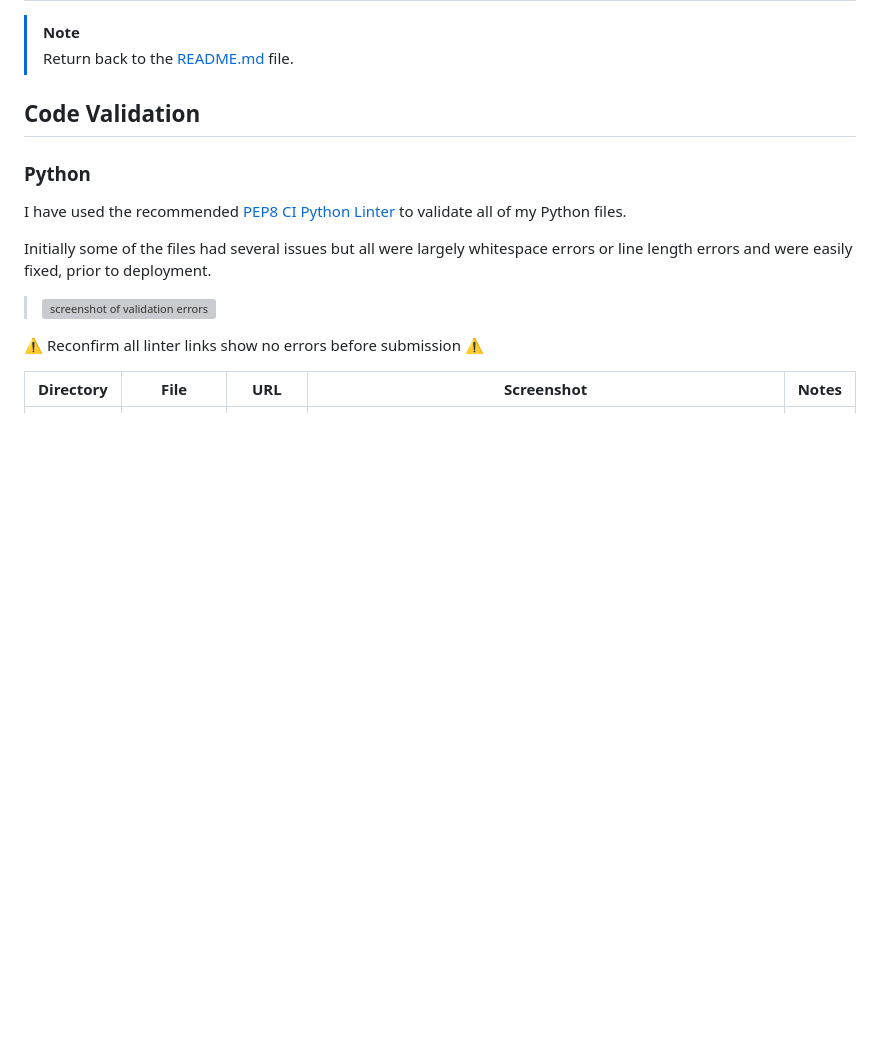
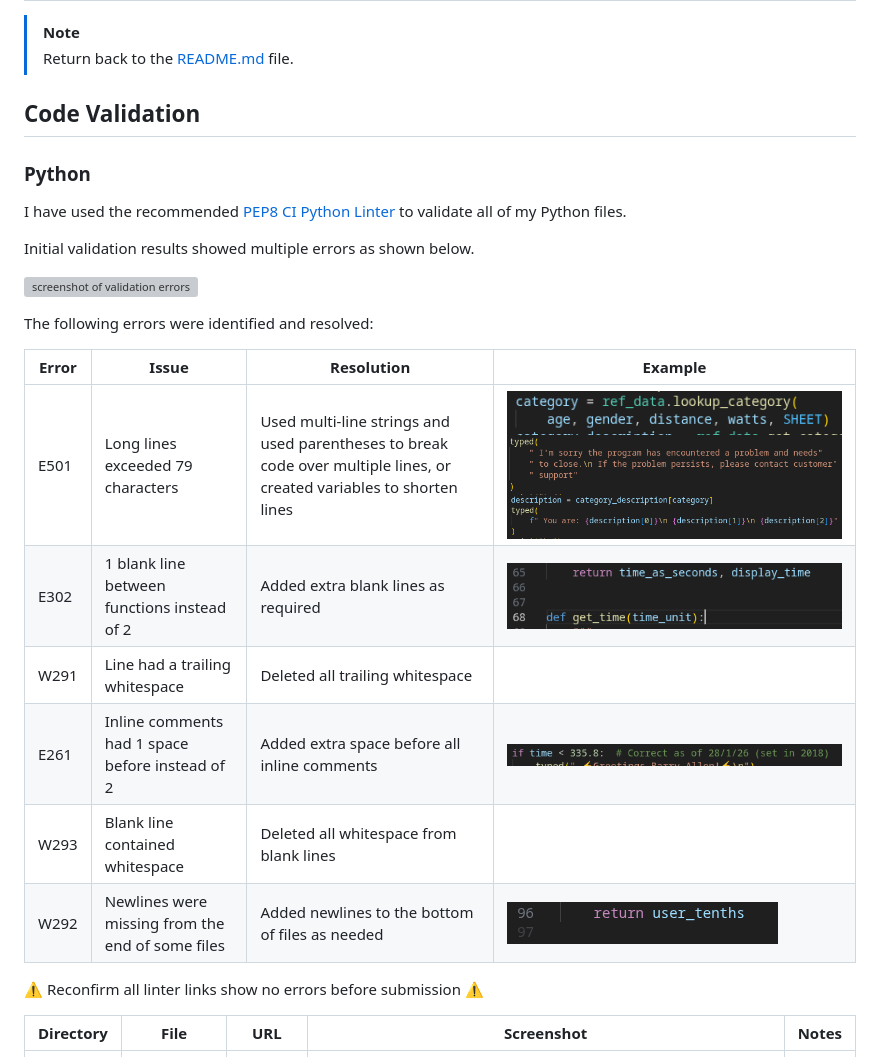
Before and after one commit to geraldine-mor/row_assist, a Markdown page: TESTING.md, the part around the change. Rendered like a GitHub page; pictures changed too: documentation/validation/function_length_fix.png (added), documentation/validation/inline_comment.png (added), documentation/validation/newline.png (added); blank space fills up the shorter version; grey boxes are pictures that could not be loaded.

```diff
--- a/TESTING.md
+++ b/TESTING.md
@@ -9,9 +9,20 @@
 
 I have used the recommended [PEP8 CI Python Linter](https://pep8ci.herokuapp.com) to validate all of my Python files.
 
-Initially some of the files had several issues but all were largely whitespace errors or line length errors and were easily fixed, prior to deployment.
+Initial validation results showed multiple errors as shown below.
 
-> ![screenshot of validation errors](documentation/validation/validation_errors.png)
+![screenshot of validation errors](documentation/validation/validation_errors.png)
+
+The following errors were identified and resolved:
+
+| Error | Issue | Resolution | Example |
+| --- | --- | --- | --- |
+| E501 | Long lines exceeded 79 characters | Used multi-line strings and used parentheses to break code over multiple lines, or created variables to shorten lines | ![screenshot of line length correction](documentation/validation/function_length_fix.png) ![screenshot of line length correction](documentation/validation/string_length_fix.png) ![screenshot of line length correction](documentation/validation/variable_length_fix.png) |
+| E302 | 1 blank line between functions instead of 2 | Added extra blank lines as required | ![screenshot of 2 blank lines](documentation/validation/two_blank_lines.png) |
+| W291 | Line had a trailing whitespace | Deleted all trailing whitespace |  |
+| E261 | Inline comments had 1 space before instead of 2 | Added extra space before all inline comments | ![screenshot of inline comment](documentation/validation/inline_comment.png) |
+| W293 | Blank line contained whitespace | Deleted all whitespace from blank lines |  |
+| W292 | Newlines were missing from the end of some files | Added newlines to the bottom of files as needed | ![screenshot of the end of a file](documentation/validation/newline.png) |
 
 ⚠️ Reconfirm all linter links show no errors before submission ⚠️
 
```
Also changed, not shown: README.md (+15 -26 lines).
